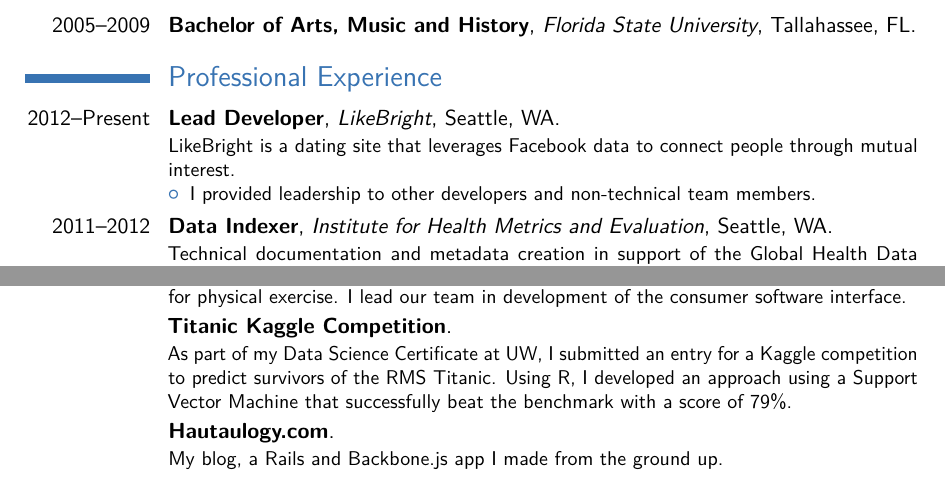
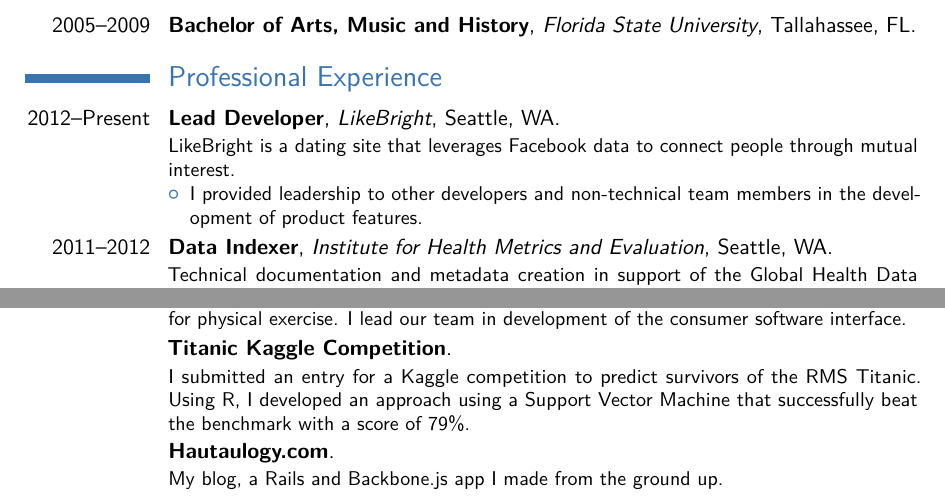
Before and after one commit to CrossTheStreams/resume, a LaTeX CV (resume.tex): two parts of page 1 of 2, joined at a grey line, cut so that both start at the same text. Compiled offline with pdfLaTeX.

Commit message:
more revisions

```diff
--- a/resume.tex
+++ b/resume.tex
@@ -65,7 +65,7 @@
 %\subsection{Vocational}
 \cventry{2012--Present}{Lead Developer}{LikeBright}{Seattle, WA}{}{LikeBright is a dating site that leverages Facebook data to connect people through mutual interest.
 \begin{itemize}%
-  \item I provided leadership to other developers and non-technical team members.
+  \item I provided leadership to other developers and non-technical team members in the development of product features.
 \end{itemize}}
 \cventry{2011--2012}{Data Indexer}{Institute for Health Metrics and Evaluation}{Seattle, WA}{}{Technical documentation and metadata creation in support of the Global Health Data Exchange (GHDx) and other epidemiological projects.
 \begin{itemize}%
@@ -75,7 +75,7 @@
 \section{Recent Projects}
 \cventry{}{\link[The Government Shutdown Kept Me From...]{http://www.tgsdkmf.com/}}{}{}{}{In early October 2013, I made a simple Rails app, coupled with a Twitter bot, for people to share stories about the shutdown of the federal government.}
 \cventry{}{\link[Magneeto]{http://www.geekwire.com/2013/smart-sunglasses-intelligent-ear-plugs-badass-innovation-startup-weekend-maker-edition/}}{}{}{}{Magneeto was the winning team at the first ever Maker Edition of Startup Weekend. Our team demonstrated a prototype of a versatile means of personal data collection and analysis for physical exercise. I lead our team in development of the consumer software interface.}
-\cventry{}{\link[Titanic Kaggle Competition]{http://www.kaggle.com/c/titanic-gettingStarted}}{}{}{}{As part of my Data Science Certificate at UW, I submitted an entry for a Kaggle competition to predict survivors of the RMS Titanic. Using R, I developed an approach using a Support Vector Machine that successfully beat the benchmark with a score of 79\%.}
+\cventry{}{\link[Titanic Kaggle Competition]{http://www.kaggle.com/c/titanic-gettingStarted}}{}{}{}{I submitted an entry for a Kaggle competition to predict survivors of the RMS Titanic. Using R, I developed an approach using a Support Vector Machine that successfully beat the benchmark with a score of 79\%.}
 \cventry{}{\link[Hautaulogy.com]{http://www.hautaulogy.com}}{}{}{}{My blog, a Rails and Backbone.js app I made from the ground up.}
 \section{Web Back End}
 \cvlistdoubleitem{Rails}{Sinatra}
```
Also changed, not shown: resume.pdf, 1 other file.
